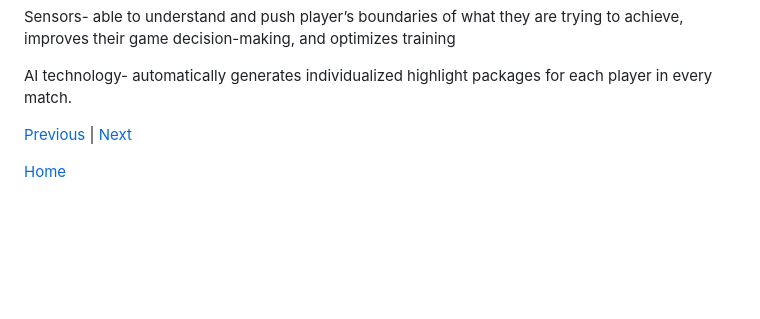
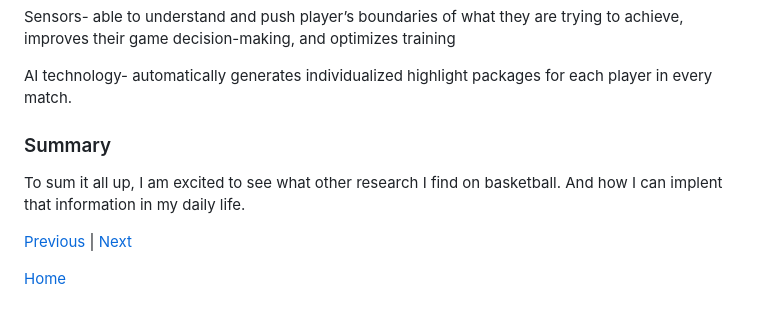
Before and after one commit to Vanessaa4793/sep10-freedom-project, a Markdown page: blog/entry03.md, the part around the change. GitHub-like rendering; blank space fills up the shorter version.

```diff
--- a/blog/entry03.md
+++ b/blog/entry03.md
@@ -47,6 +47,9 @@ Sensors- able to understand and push player’s boundaries of what they are tryi
 
 AI technology- automatically generates individualized highlight packages for each player in every match.
 
+### Summary
+To sum it all up, I am excited to see what other research I find on basketball. And how I can implent that information in my daily life.
+
 
 
 
```
